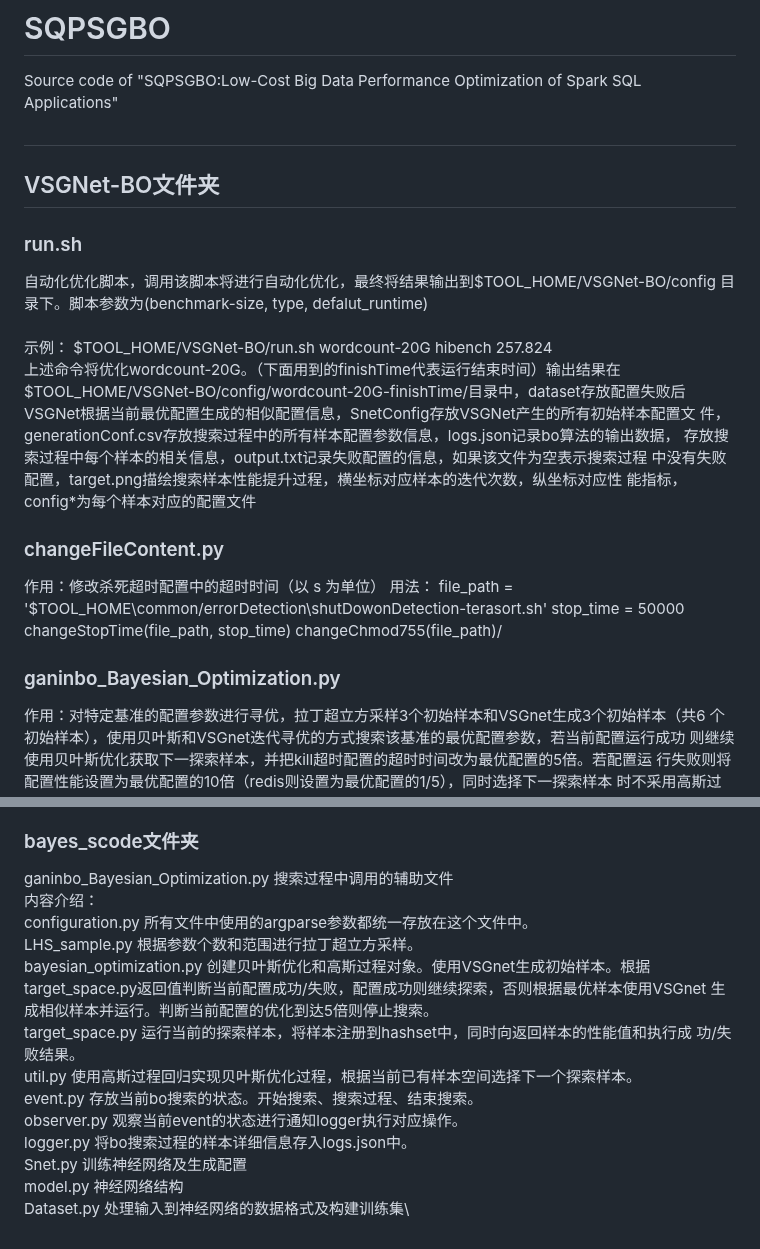
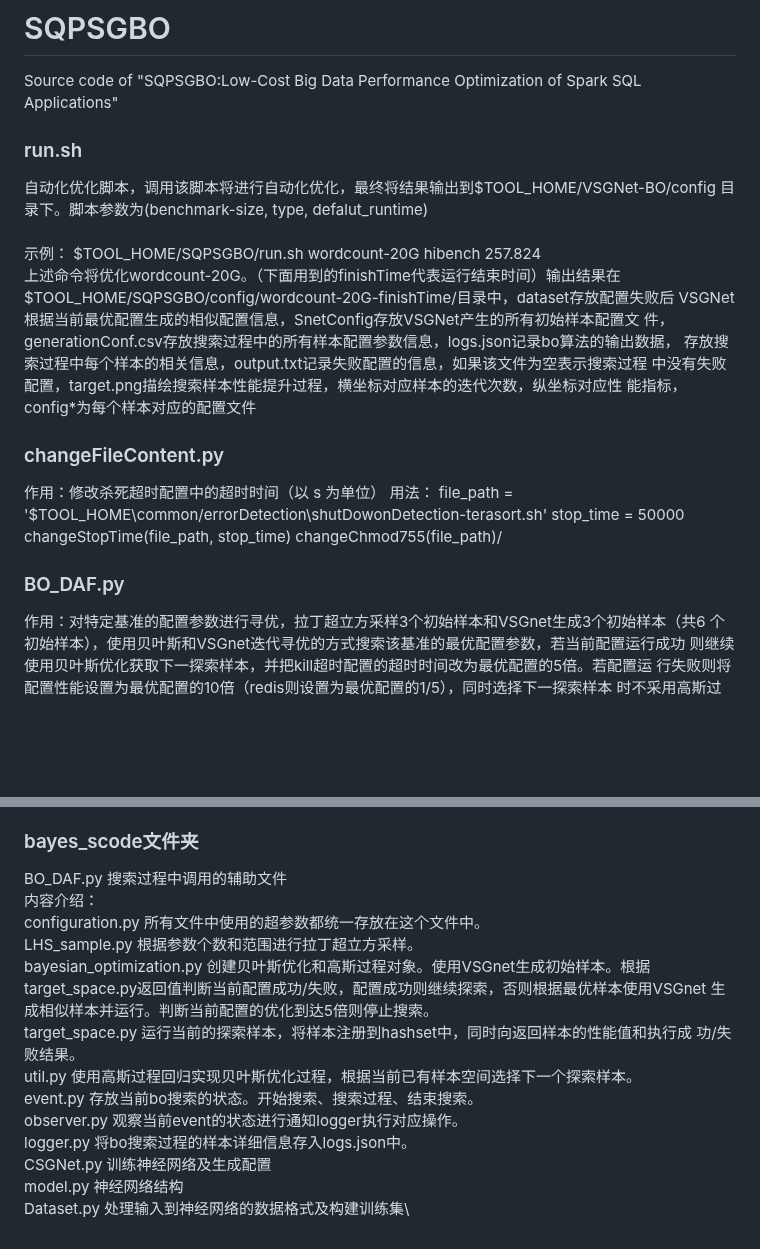
Before and after one commit to guanbingyu/SQPSGBO, a Markdown page: README.md, 2 parts joined by grey strips. GitHub-like rendering; blank space fills up the shorter version.

```diff
--- a/README.md
+++ b/README.md
@@ -1,17 +1,15 @@
 # SQPSGBO
 Source code of "SQPSGBO:Low-Cost Big Data Performance Optimization of Spark SQL Applications"
 
-##
-## VSGNet-BO文件夹
 
 ### run.sh
 自动化优化脚本，调用该脚本将进行自动化优化，最终将结果输出到$TOOL_HOME/VSGNet-BO/config
 目录下。脚本参数为(benchmark-size, type, defalut_runtime)\
 \
 示例：
-$TOOL_HOME/VSGNet-BO/run.sh wordcount-20G hibench 257.824\
+$TOOL_HOME/SQPSGBO/run.sh wordcount-20G hibench 257.824\
 上述命令将优化wordcount-20G。（下面用到的finishTime代表运行结束时间）输出结果在
-$TOOL_HOME/VSGNet-BO/config/wordcount-20G-finishTime/目录中，dataset存放配置失败后
+$TOOL_HOME/SQPSGBO/config/wordcount-20G-finishTime/目录中，dataset存放配置失败后
 VSGNet根据当前最优配置生成的相似配置信息，SnetConfig存放VSGNet产生的所有初始样本配置文
 件，generationConf.csv存放搜索过程中的所有样本配置参数信息，logs.json记录bo算法的输出数据，
 存放搜索过程中每个样本的相关信息，output.txt记录失败配置的信息，如果该文件为空表示搜索过程
@@ -26,7 +24,7 @@ stop_time = 50000
 changeStopTime(file_path, stop_time)
 changeChmod755(file_path)/
 
-### ganinbo_Bayesian_Optimization.py
+### BO_DAF.py
 作用：对特定基准的配置参数进行寻优，拉丁超立方采样3个初始样本和VSGnet生成3个初始样本（共6
 个初始样本），使用贝叶斯和VSGnet迭代寻优的方式搜索该基准的最优配置参数，若当前配置运行成功
 则继续使用贝叶斯优化获取下一探索样本，并把kill超时配置的超时时间改为最优配置的5倍。若配置运
@@ -57,9 +55,9 @@ confign 每个样本对应的配置文件\
 
 
 ### bayes_scode文件夹
-ganinbo_Bayesian_Optimization.py 搜索过程中调用的辅助文件\
+BO_DAF.py 搜索过程中调用的辅助文件\
 内容介绍：\
-configuration.py 所有文件中使用的argparse参数都统一存放在这个文件中。\
+configuration.py 所有文件中使用的超参数都统一存放在这个文件中。\
 LHS_sample.py 根据参数个数和范围进行拉丁超立方采样。\
 bayesian_optimization.py 创建贝叶斯优化和高斯过程对象。使用VSGnet生成初始样本。根据
 target_space.py返回值判断当前配置成功/失败，配置成功则继续探索，否则根据最优样本使用VSGnet
@@ -70,6 +68,6 @@ util.py 使用高斯过程回归实现贝叶斯优化过程，根据当前已有
 event.py 存放当前bo搜索的状态。开始搜索、搜索过程、结束搜索。\
 observer.py 观察当前event的状态进行通知logger执行对应操作。\
 logger.py 将bo搜索过程的样本详细信息存入logs.json中。\
-Snet.py 训练神经网络及生成配置\
+CSGNet.py 训练神经网络及生成配置\
 model.py 神经网络结构\
 Dataset.py 处理输入到神经网络的数据格式及构建训练集\
```
